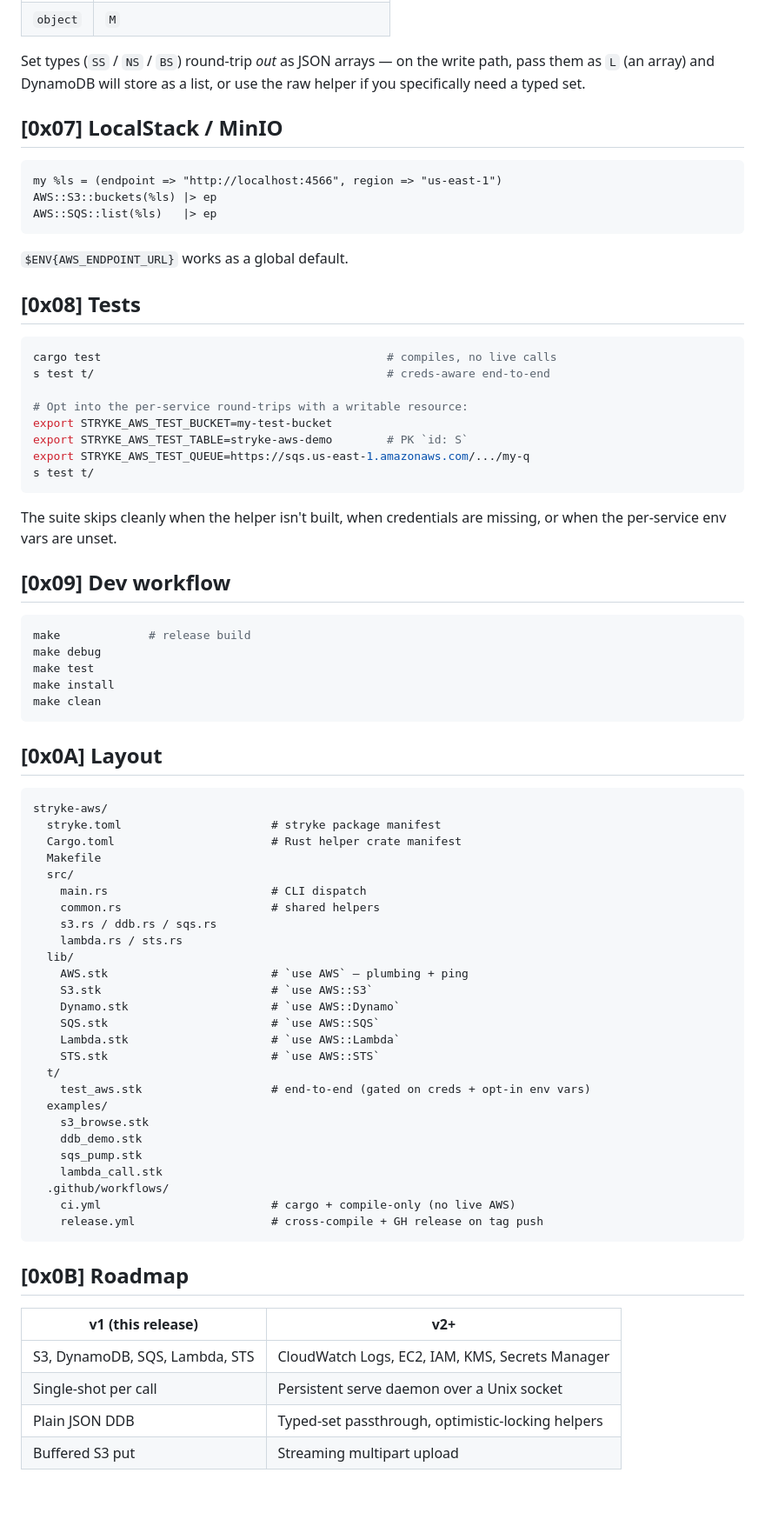
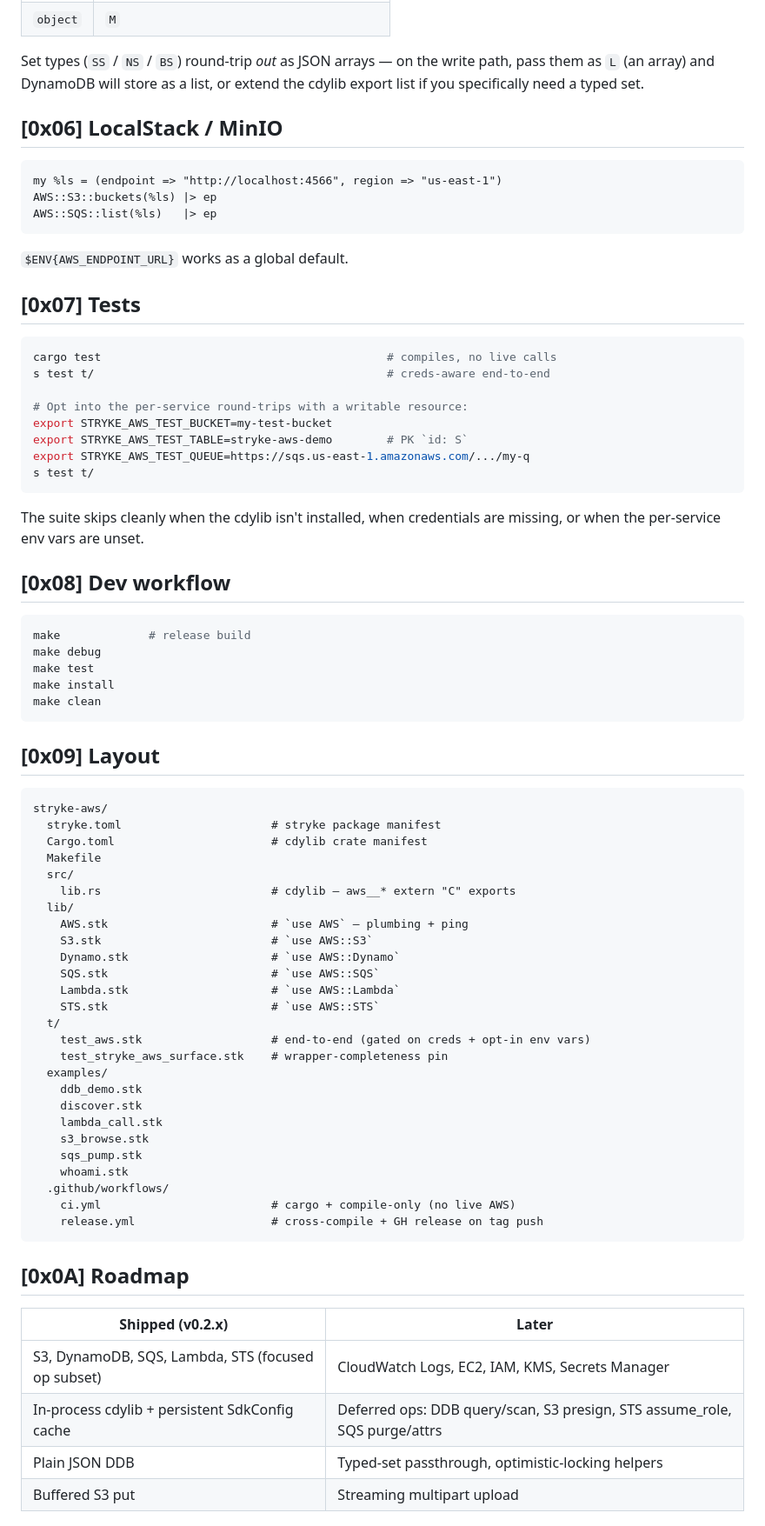
Before and after one commit to MenkeTechnologies/stryke-aws, a Markdown page: README.md, the part around one of its changes. Shown at 87% size. GitHub-like rendering; blank space fills up the shorter version.

````diff
--- a/README.md
+++ b/README.md
@@ -289,9 +231,9 @@ Plain JSON → `AttributeValue`:
 
 Set types (`SS` / `NS` / `BS`) round-trip *out* as JSON arrays — on the
 write path, pass them as `L` (an array) and DynamoDB will store as a list,
-or use the raw helper if you specifically need a typed set.
+or extend the cdylib export list if you specifically need a typed set.
 
-## [0x07] LocalStack / MinIO
+## [0x06] LocalStack / MinIO
 
 ```stryke
 my %ls = (endpoint => "http://localhost:4566", region => "us-east-1")
@@ -301,7 +243,7 @@ AWS::SQS::list(%ls)   |> ep
 
 `$ENV{AWS_ENDPOINT_URL}` works as a global default.
 
-## [0x08] Tests
+## [0x07] Tests
 
 ```sh
 cargo test                                          # compiles, no live calls
@@ -314,10 +256,10 @@ export STRYKE_AWS_TEST_QUEUE=https://sqs.us-east-1.amazonaws.com/.../my-q
 s test t/
 ```
 
-The suite skips cleanly when the helper isn't built, when credentials are
+The suite skips cleanly when the cdylib isn't installed, when credentials are
 missing, or when the per-service env vars are unset.
 
-## [0x09] Dev workflow
+## [0x08] Dev workflow
 
 ```sh
 make             # release build
@@ -327,18 +269,15 @@ make install
 make clean
 ```
 
-## [0x0A] Layout
+## [0x09] Layout
 
 ```
 stryke-aws/
   stryke.toml                      # stryke package manifest
-  Cargo.toml                       # Rust helper crate manifest
+  Cargo.toml                       # cdylib crate manifest
   Makefile
   src/
-    main.rs                        # CLI dispatch
-    common.rs                      # shared helpers
-    s3.rs / ddb.rs / sqs.rs
-    lambda.rs / sts.rs
+    lib.rs                         # cdylib — aws__* extern "C" exports
   lib/
     AWS.stk                        # `use AWS` — plumbing + ping
     S3.stk                         # `use AWS::S3`
@@ -348,22 +287,25 @@ stryke-aws/
     STS.stk                        # `use AWS::STS`
   t/
     test_aws.stk                   # end-to-end (gated on creds + opt-in env vars)
+    test_stryke_aws_surface.stk    # wrapper-completeness pin
   examples/
+    ddb_demo.stk
+    discover.stk
+    lambda_call.stk
     s3_browse.stk
-    ddb_demo.stk
     sqs_pump.stk
-    lambda_call.stk
+    whoami.stk
   .github/workflows/
     ci.yml                         # cargo + compile-only (no live AWS)
     release.yml                    # cross-compile + GH release on tag push
 ```
 
-## [0x0B] Roadmap
+## [0x0A] Roadmap
 
-| v1 (this release) | v2+ |
+| Shipped (v0.2.x) | Later |
 |---|---|
-| S3, DynamoDB, SQS, Lambda, STS | CloudWatch Logs, EC2, IAM, KMS, Secrets Manager |
-| Single-shot per call | Persistent serve daemon over a Unix socket |
+| S3, DynamoDB, SQS, Lambda, STS (focused op subset) | CloudWatch Logs, EC2, IAM, KMS, Secrets Manager |
+| In-process cdylib + persistent SdkConfig cache | Deferred ops: DDB query/scan, S3 presign, STS assume_role, SQS purge/attrs |
 | Plain JSON DDB | Typed-set passthrough, optimistic-locking helpers |
 | Buffered S3 put | Streaming multipart upload |
 
````
Also changed, not shown: other parts of README.md (+50 -108 lines).
